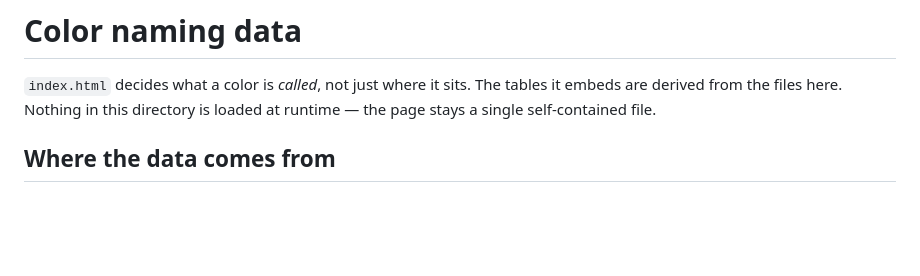
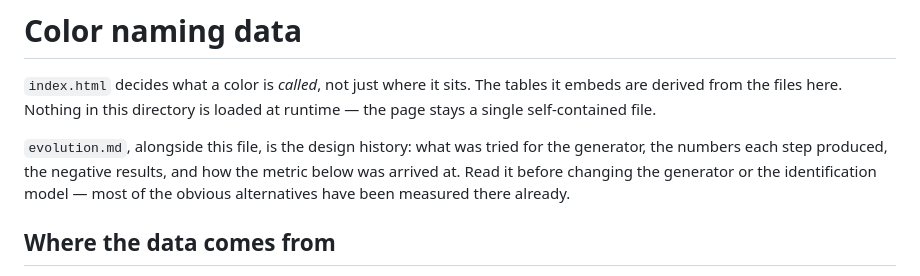
Before and after one commit to VioletGiraffe/color-palette-generator, a Markdown page: data/README.md, the part around the change. Drawn GitHub-style; blank space fills up the shorter version.

```diff
--- a/data/README.md
+++ b/data/README.md
@@ -3,6 +3,11 @@
 `index.html` decides what a color is *called*, not just where it sits. The tables it embeds are
 derived from the files here. Nothing in this directory is loaded at runtime — the page stays a
 single self-contained file.
+
+`evolution.md`, alongside this file, is the design history: what was tried for the generator, the
+numbers each step produced, the negative results, and how the metric below was arrived at. Read it
+before changing the generator or the identification model — most of the obvious alternatives have
+been measured there already.
 
 ## Where the data comes from
 
```
Also changed, not shown: README.md (+4 -0 lines), data/evolution.md (+68 -3 lines).
